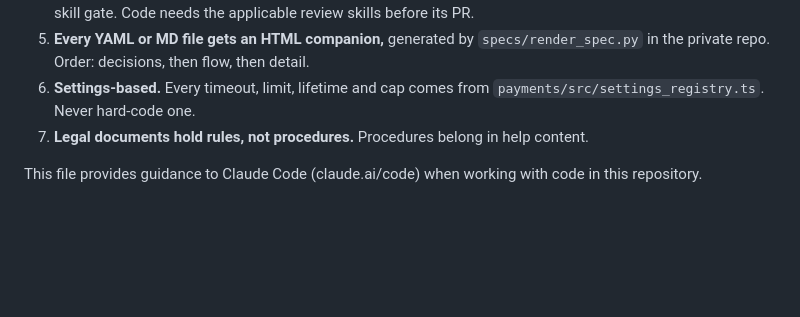
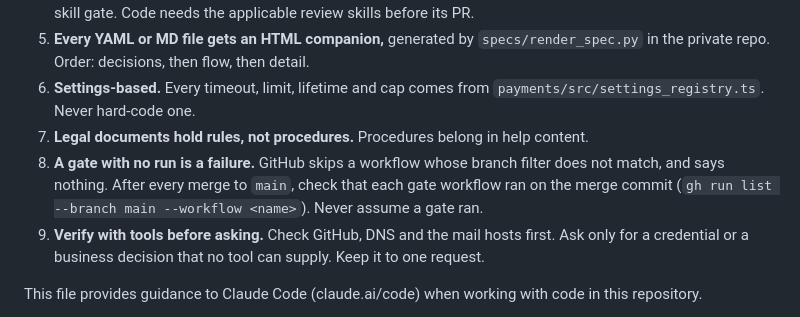
Before and after one commit to Hex-Tech-Lab/hex-expan-press, a Markdown page: CLAUDE.md, the part around the change. GitHub-like rendering; blank space fills up the shorter version.

Commit message:
docs(claude): rules 8-9 (a gate with no run is a failure; verify with tools before asking)
Co-Authored-By: Claude Haiku 5.5 <noreply@anthropic.com>

```diff
--- a/CLAUDE.md
+++ b/CLAUDE.md
@@ -9,6 +9,8 @@
 5. **Every YAML or MD file gets an HTML companion,** generated by `specs/render_spec.py` in the private repo. Order: decisions, then flow, then detail.
 6. **Settings-based.** Every timeout, limit, lifetime and cap comes from `payments/src/settings_registry.ts`. Never hard-code one.
 7. **Legal documents hold rules, not procedures.** Procedures belong in help content.
+8. **A gate with no run is a failure.** GitHub skips a workflow whose branch filter does not match, and says nothing. After every merge to `main`, check that each gate workflow ran on the merge commit (`gh run list --branch main --workflow <name>`). Never assume a gate ran.
+9. **Verify with tools before asking.** Check GitHub, DNS and the mail hosts first. Ask only for a credential or a business decision that no tool can supply. Keep it to one request.
 
 This file provides guidance to Claude Code (claude.ai/code) when working with code in this repository.
 
```
